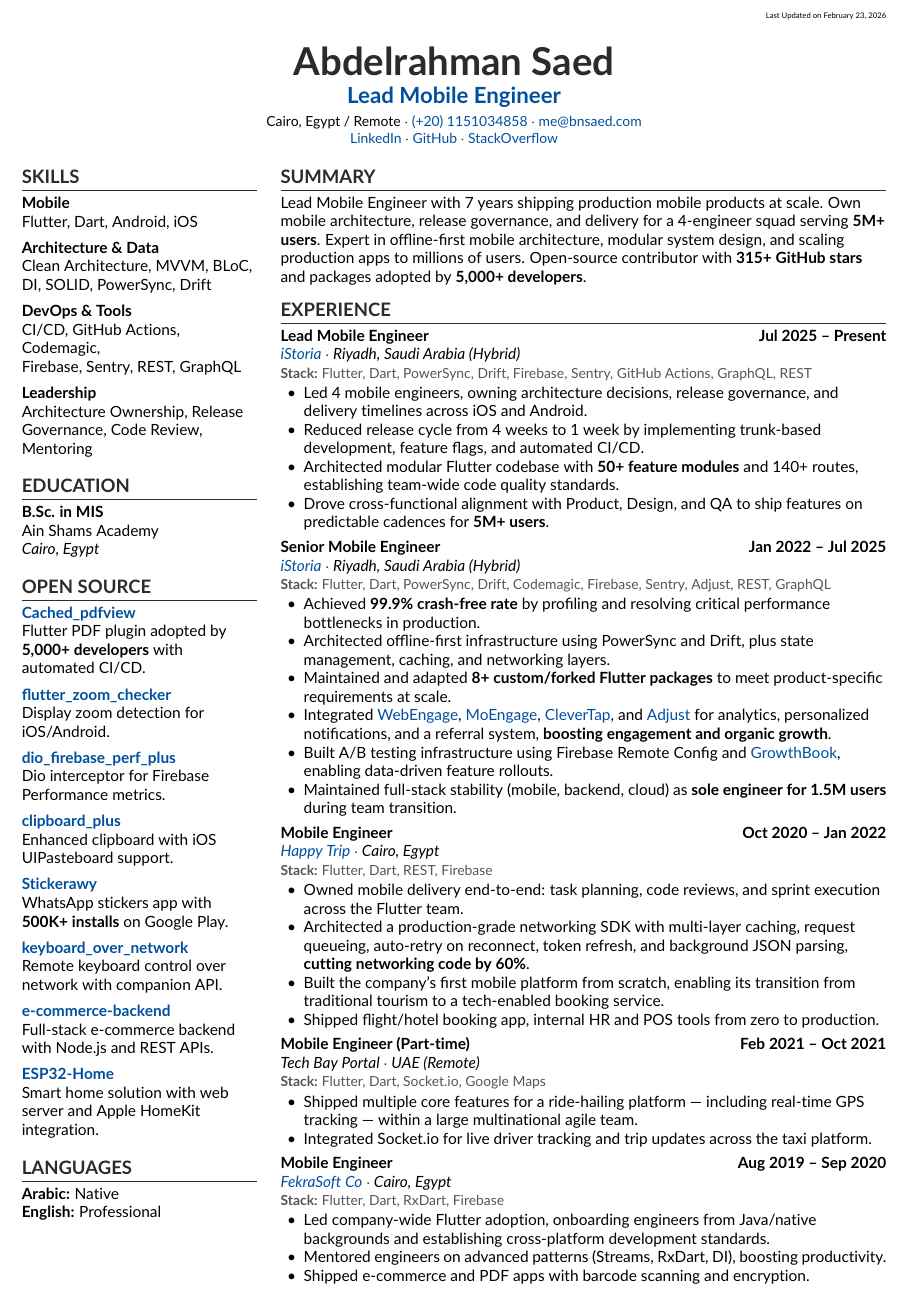
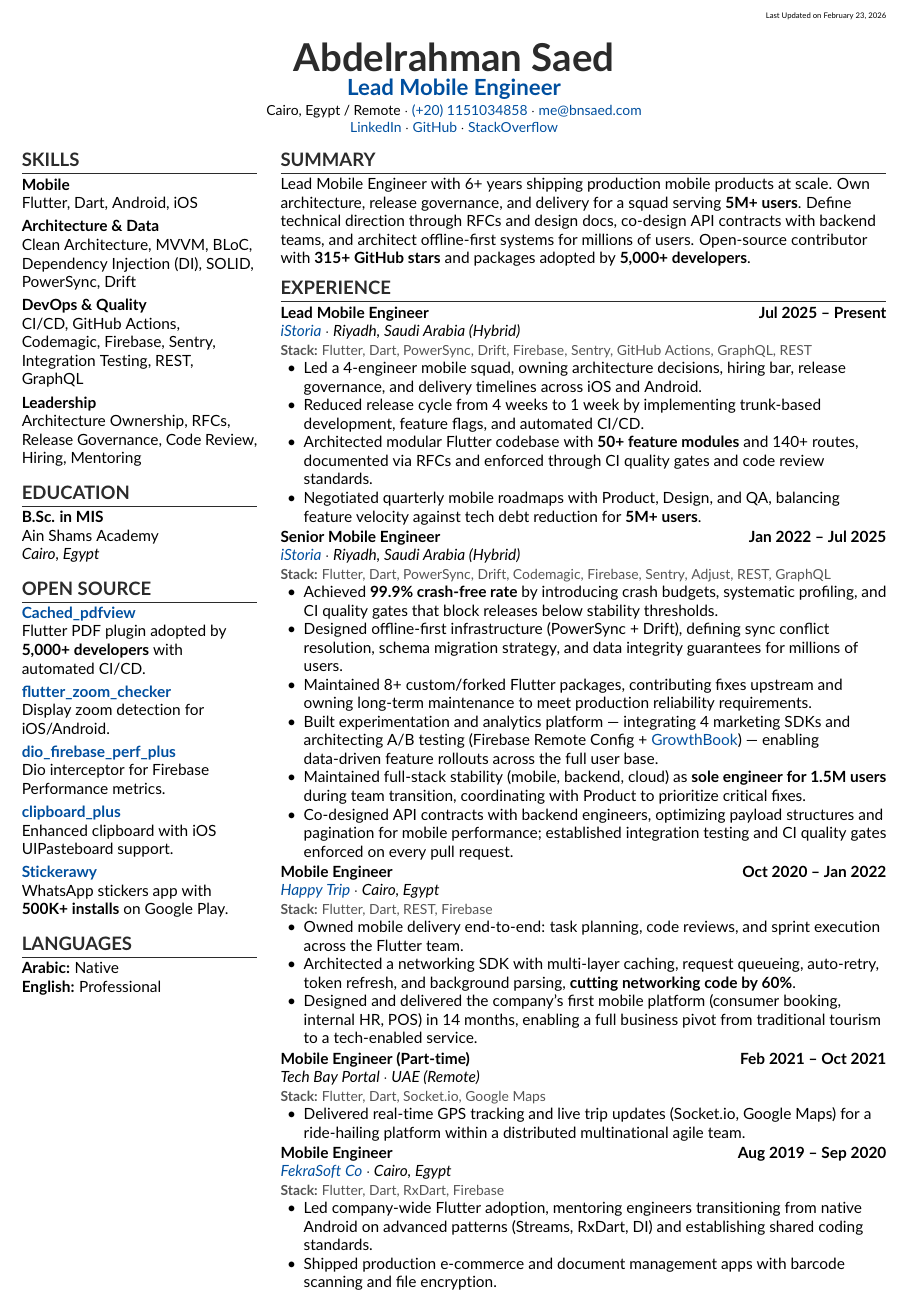
Before and after one commit to binSaed/CV, a LaTeX CV (cv.tex): part of the page, cut so that both start at the same text. Compiled offline with pdfLaTeX.

Commit message:
Refine CV formatting and update summary for clarity and impact

```diff
--- a/cv.tex
+++ b/cv.tex
@@ -6,7 +6,7 @@
 \usepackage[utf8]{inputenc}
 \usepackage[T1]{fontenc}
 \usepackage[default]{lato}
-\usepackage[left=0.7cm, right=0.62cm, top=0.6cm, bottom=0.2cm]{geometry}
+\usepackage[left=0.7cm, right=0.62cm, top=0.5cm, bottom=0.1cm]{geometry}
 \usepackage{xcolor}
 \usepackage{hyperref}
 \usepackage{enumitem}
@@ -42,7 +42,7 @@
 {}
 [\titlerule]
 
-\titlespacing{\section}{0pt}{8pt}{4pt}
+\titlespacing{\section}{0pt}{6pt}{3pt}
 
 \newcommand{\lastupdated}{\today}
 
@@ -51,11 +51,11 @@
     \noindent \textbf{#1} \hfill \textbf{#2} \\
     \textit{#3} \\
     {\small\color{techstack}\textbf{Stack:} #4}
-    \vspace{1pt}
+    \vspace{0pt}
     \begin{itemize}[noitemsep,topsep=0pt,leftmargin=1.5em]
     #5
     \end{itemize}
-    \vspace{4pt}
+    \vspace{1pt}
 }
 
 %----------------------------------------------------------------------------------------
@@ -76,13 +76,13 @@
 
 \begin{center}
     {\Huge \textbf{\hypersetup{urlcolor=primary}\href{https://bnsaed.com}{Abdelrahman Saed}}} \\
-    \vspace{6pt}
-    {\Large \textbf{\color{accent}Lead Mobile Engineer}} \\ \vspace{4pt}
+    \vspace{4pt}
+    {\Large \textbf{\color{accent}Lead Mobile Engineer}} \\ \vspace{2pt}
     \small Cairo, Egypt / Remote $\cdot$ \href{tel:+201151034858}{(+20) 1151034858} $\cdot$ \href{mailto:me@bnsaed.com}{me@bnsaed.com} \\
     \href{https://www.linkedin.com/in/binsaed/}{LinkedIn} $\cdot$ \href{https://github.com/binSaed}{GitHub} $\cdot$ \href{https://stackoverflow.com/users/11001850/abdelrahman-saed}{StackOverflow}
 \end{center}
 
-\vspace{-6pt}
+\vspace{-8pt}
 
 %----------------------------------------------------------------------------------------
 %	TWO-COLUMN LAYOUT
@@ -101,23 +101,26 @@
     \textbf{Mobile} \\
     Flutter, Dart, Android, iOS
 
-    \vspace{5pt}
+    \vspace{3pt}
 
     \textbf{Architecture \& Data} \\
     Clean Architecture, MVVM, BLoC, \\
-    DI, SOLID, PowerSync, Drift
+    Dependency Injection (DI), SOLID, \\
+    PowerSync, Drift
 
-    \vspace{5pt}
+    \vspace{3pt}
 
-    \textbf{DevOps \& Tools} \\
-    CI/CD, GitHub Actions, Codemagic, \\
-    Firebase, Sentry, REST, GraphQL
+    \textbf{DevOps \& Quality} \\
+    CI/CD, GitHub Actions, \\
+    Codemagic, Firebase, Sentry, \\
+    Integration Testing, REST, GraphQL
 
-    \vspace{5pt}
+    \vspace{3pt}
 
     \textbf{Leadership} \\
-    Architecture Ownership, Release \\
-    Governance, Code Review, Mentoring
+    Architecture Ownership, RFCs, \\
+    Release Governance, Code Review, \\
+    Hiring, Mentoring
 
     \vspace{3pt}
 
@@ -133,40 +136,25 @@
     \textbf{\href{https://pub.dev/packages/flutter_cached_pdfview}{Cached\_pdfview}} \\
     Flutter PDF plugin adopted by \textbf{5,000+ developers} with automated CI/CD.
 
-    \vspace{5pt}
+    \vspace{3pt}
 
     \textbf{\href{https://pub.dev/packages/flutter_zoom_checker}{flutter\_zoom\_checker}} \\
     Display zoom detection for iOS/Android.
 
-    \vspace{5pt}
+    \vspace{3pt}
 
     \textbf{\href{https://github.com/binSaed/dio_firebase_performance_plus}{dio\_firebase\_perf\_plus}} \\
     Dio interceptor for Firebase Performance metrics.
 
-    \vspace{5pt}
+    \vspace{3pt}
 
     \textbf{\href{https://pub.dev/packages/clipboard_plus}{clipboard\_plus}} \\
     Enhanced clipboard with iOS UIPasteboard support.
 
-    \vspace{5pt}
+    \vspace{3pt}
 
     \textbf{\href{https://play.google.com/store/apps/details?id=com.stickerawy.stickers}{Stickerawy}} \\
     WhatsApp stickers app with \textbf{500K+ installs} on Google Play.
-
-    \vspace{5pt}
-
-    \textbf{\href{https://github.com/binSaed/keyboard_over_network_app}{keyboard\_over\_network}} \\
-    Remote keyboard control over network with companion API\@.
-
-    \vspace{5pt}
-
-    \textbf{\href{https://github.com/binSaed/e-commerce-backend-nodejs}{e-commerce-backend}} \\
-    Full-stack e-commerce backend with Node.js and REST APIs.
-
-    \vspace{5pt}
-
-    \textbf{\href{https://github.com/binSaed/ESP32-Home}{ESP32-Home}} \\
-    Smart home solution with web server and Apple HomeKit integration.
 
     \vspace{3pt}
 
@@ -174,7 +162,7 @@
     \textbf{Arabic:} Native \\
     \textbf{English:} Professional
 
-    \vspace{10pt}
+    \vspace{2pt}
 
     \switchcolumn
 
@@ -183,10 +171,7 @@
 %----------------------------------------------------------------------------------------
 
     \section{Summary}\label{sec:summary}
-    Lead Mobile Engineer with 7 years shipping production mobile products at scale.
-    Own mobile architecture, release governance, and delivery for a 4-engineer squad serving \textbf{5M+ users}.
-    Expert in offline-first mobile architecture, modular system design, and scaling production apps to millions of users.
-    Open-source contributor with \textbf{315+ GitHub stars} and packages adopted by \textbf{5,000+ developers}.
+    Lead Mobile Engineer with 6+ years shipping production mobile products at scale. Own architecture, release governance, and delivery for a squad serving \textbf{5M+ users}. Define technical direction through RFCs and design docs, co-design API contracts with backend teams, and architect offline-first systems for millions of users. Open-source contributor with \textbf{315+ GitHub stars} and packages adopted by \textbf{5,000+ developers}.
 
     \section{Experience}\label{sec:experience}
 
@@ -194,22 +179,22 @@
     {\href{https://istoria.app/en/}{iStoria} $\cdot$ Riyadh, Saudi Arabia (Hybrid)}
     {Flutter, Dart, PowerSync, Drift, Firebase, Sentry, GitHub Actions, GraphQL, REST}
     {
-        \item Led 4 mobile engineers, owning architecture decisions, release governance, and delivery timelines across iOS and Android.
+        \item Led a 4-engineer mobile squad, owning architecture decisions, hiring bar, release governance, and delivery timelines across iOS and Android.
         \item Reduced release cycle from 4 weeks to 1 week by implementing trunk-based development, feature flags, and automated CI/CD\@.
-        \item Architected modular Flutter codebase with \textbf{50+ feature modules} and 140+ routes, establishing team-wide code quality standards.
-        \item Drove cross-functional alignment with Product, Design, and QA to ship features on predictable cadences for \textbf{5M+ users}.
+        \item Architected modular Flutter codebase with \textbf{50+ feature modules} and 140+ routes, documented via RFCs and enforced through CI quality gates and code review standards.
+        \item Negotiated quarterly mobile roadmaps with Product, Design, and QA, balancing feature velocity against tech debt reduction for \textbf{5M+ users}.
     }
 
     \workexp{Senior Mobile Engineer}{Jan 2022 -- Jul 2025}
     {\href{https://istoria.app/en/}{iStoria} $\cdot$ Riyadh, Saudi Arabia (Hybrid)}
     {Flutter, Dart, PowerSync, Drift, Codemagic, Firebase, Sentry, Adjust, REST, GraphQL}
     {
-        \item Achieved \textbf{99.9\% crash-free rate} by profiling and resolving critical performance bottlenecks in production.
-        \item Architected offline-first infrastructure using PowerSync and Drift, plus state management, caching, and networking layers.
-        \item Maintained and adapted \textbf{8+ custom/forked Flutter packages} to meet product-specific requirements at scale.
-        \item Integrated \href{https://webengage.com/}{WebEngage}, \href{https://www.moengage.com/}{MoEngage}, \href{https://clevertap.com/}{CleverTap}, and \href{https://www.adjust.com/}{Adjust} for analytics, personalized notifications, and a referral system, \textbf{boosting engagement and organic growth}.
-        \item Built A/B testing infrastructure using Firebase Remote Config and \href{https://www.growthbook.io/}{GrowthBook}, enabling data-driven feature rollouts.
-        \item Maintained full-stack stability (mobile, backend, cloud) as \textbf{sole engineer for 1.5M users} during team transition.
+        \item Achieved \textbf{99.9\% crash-free rate} by introducing crash budgets, systematic profiling, and CI quality gates that block releases below stability thresholds.
+        \item Designed offline-first infrastructure (PowerSync + Drift), defining sync conflict resolution, schema migration strategy, and data integrity guarantees for millions of users.
+        \item Maintained 8+ custom/forked Flutter packages, contributing fixes upstream and owning long-term maintenance to meet production reliability requirements.
+        \item Built experimentation and analytics platform --- integrating 4 marketing SDKs and architecting A/B testing (Firebase Remote Config + \href{https://www.growthbook.io/}{GrowthBook}) --- enabling data-driven feature rollouts across the full user base.
+        \item Maintained full-stack stability (mobile, backend, cloud) as \textbf{sole engineer for 1.5M users} during team transition, coordinating with Product to prioritize critical fixes.
+        \item Co-designed API contracts with backend engineers, optimizing payload structures and pagination for mobile performance; established integration testing and CI quality gates enforced on every pull request.
     }
 
     \workexp{Mobile Engineer}{Oct 2020 -- Jan 2022}
@@ -217,26 +202,23 @@
     {Flutter, Dart, REST, Firebase}
     {
         \item Owned mobile delivery end-to-end: task planning, code reviews, and sprint execution across the Flutter team.
-        \item Architected a production-grade networking SDK with multi-layer caching, request queueing, auto-retry on reconnect, token refresh, and background JSON parsing, \textbf{cutting networking code by 60\%}.
-        \item Built the company's first mobile platform from scratch, enabling its transition from traditional tourism to a tech-enabled booking service.
-        \item Shipped flight/hotel booking app, internal HR and POS tools from zero to production.
+        \item Architected a networking SDK with multi-layer caching, request queueing, auto-retry, token refresh, and background parsing, \textbf{cutting networking code by 60\%}.
+        \item Designed and delivered the company's first mobile platform (consumer booking, internal HR, POS) in 14 months, enabling a full business pivot from traditional tourism to a tech-enabled service.
     }
 
     \workexp{Mobile Engineer (Part-time)}{Feb 2021 -- Oct 2021}
     {Tech Bay Portal $\cdot$ UAE (Remote)}
     {Flutter, Dart, Socket.io, Google Maps}
     {
-        \item Shipped multiple core features for a ride-hailing platform --- including real-time GPS tracking --- within a large multinational agile team.
-        \item Integrated Socket.io for live driver tracking and trip updates across the taxi platform.
+        \item Delivered real-time GPS tracking and live trip updates (Socket.io, Google Maps) for a ride-hailing platform within a distributed multinational agile team.
     }
 
     \workexp{Mobile Engineer}{Aug 2019 -- Sep 2020}
     {\href{https://www.linkedin.com/company/fekrasoft}{FekraSoft Co} $\cdot$ Cairo, Egypt}
     {Flutter, Dart, RxDart, Firebase}
     {
-        \item Led company-wide Flutter adoption, onboarding engineers from Java/native backgrounds and establishing cross-platform development standards.
-        \item Mentored engineers on advanced patterns (Streams, RxDart, DI), boosting productivity.
-        \item Shipped e-commerce and PDF apps with barcode scanning and encryption.
+        \item Led company-wide Flutter adoption, mentoring engineers transitioning from native Android on advanced patterns (Streams, RxDart, DI) and establishing shared coding standards.
+        \item Shipped production e-commerce and document management apps with barcode scanning and file encryption.
     }
 
 \end{paracol}
```
